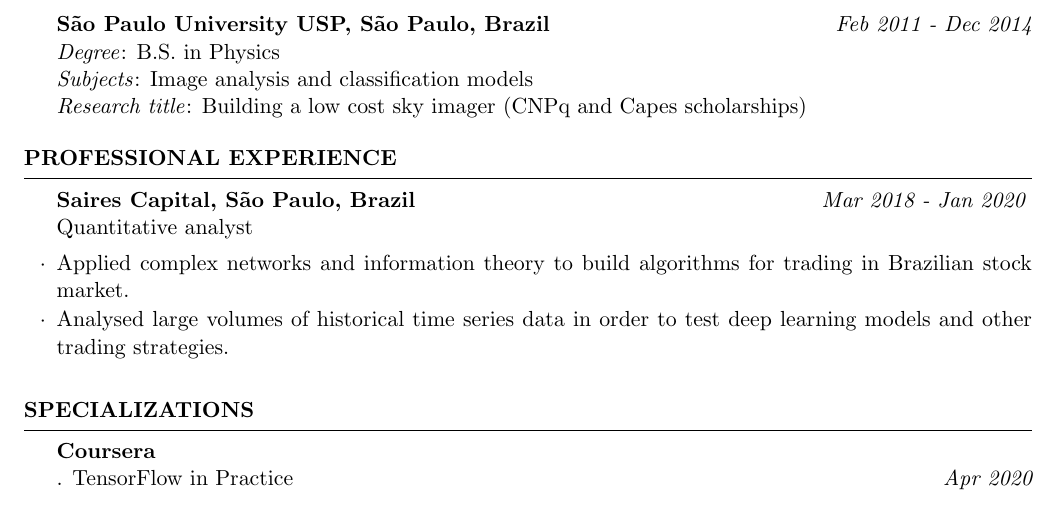
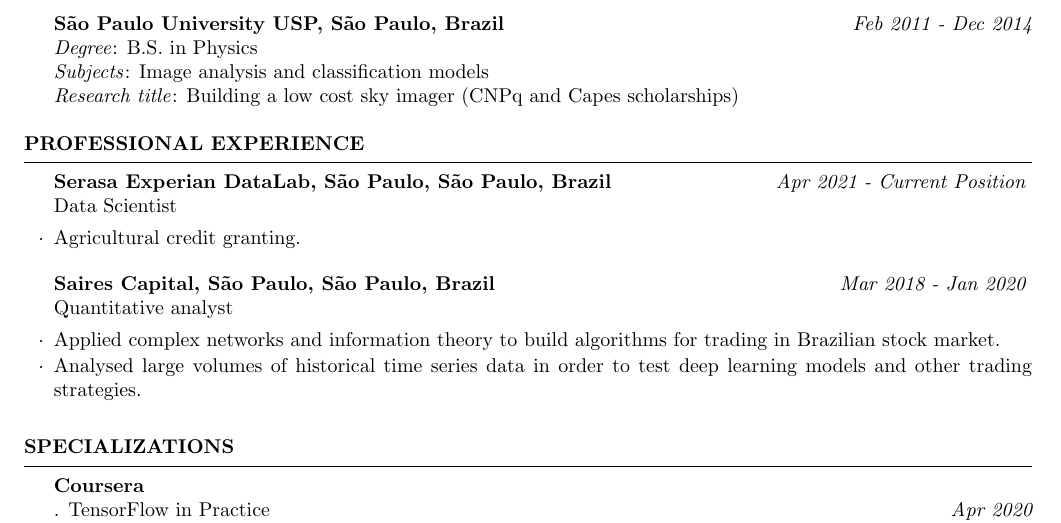
Before and after one commit to SandroAlex/curriculum_vitae, a LaTeX CV (alex_sandro_short_cv.tex, which reads resume.cls): part of the page, cut so that both start at the same text. Compiled offline with pdfLaTeX.

Commit message:
Add new position

```diff
--- a/alex_sandro_short_cv.tex
+++ b/alex_sandro_short_cv.tex
@@ -64,7 +64,11 @@
 
 \begin{rSection}{Professional Experience}
 
-\begin{rSubsection}{Saires Capital, São Paulo, Brazil}{\em Mar 2018 - Jan 2020}{\em Quantitative analyst}{}
+\begin{rSubsection}{Serasa Experian DataLab, São Paulo, São Paulo, Brazil}{\em Apr 2021 - Current Position}{\em Data Scientist}{}
+\item Agricultural credit granting.
+\end{rSubsection}
+
+\begin{rSubsection}{Saires Capital, São Paulo, São Paulo, Brazil}{\em Mar 2018 - Jan 2020}{\em Quantitative analyst}{}
 \item Applied complex networks and information theory to build algorithms for trading in Brazilian stock market.
 \item Analysed large volumes of historical time series data in order to test deep learning models and other trading strategies.
 \end{rSubsection}
--- a/resume.cls
+++ b/resume.cls
@@ -20,7 +20,7 @@
 
 \ProvidesClass{resume}[2010/07/10 v0.9 Resume class]
 
-\LoadClass[11pt,letterpaper]{article} % Font size and paper type
+\LoadClass[10pt,letterpaper]{article} % Font size and paper type
 
 \usepackage[utf8]{inputenc}
 \usepackage[brazil, english]{babel}
```
Also changed, not shown: alex_sandro_short_cv.pdf, 1 other file.
